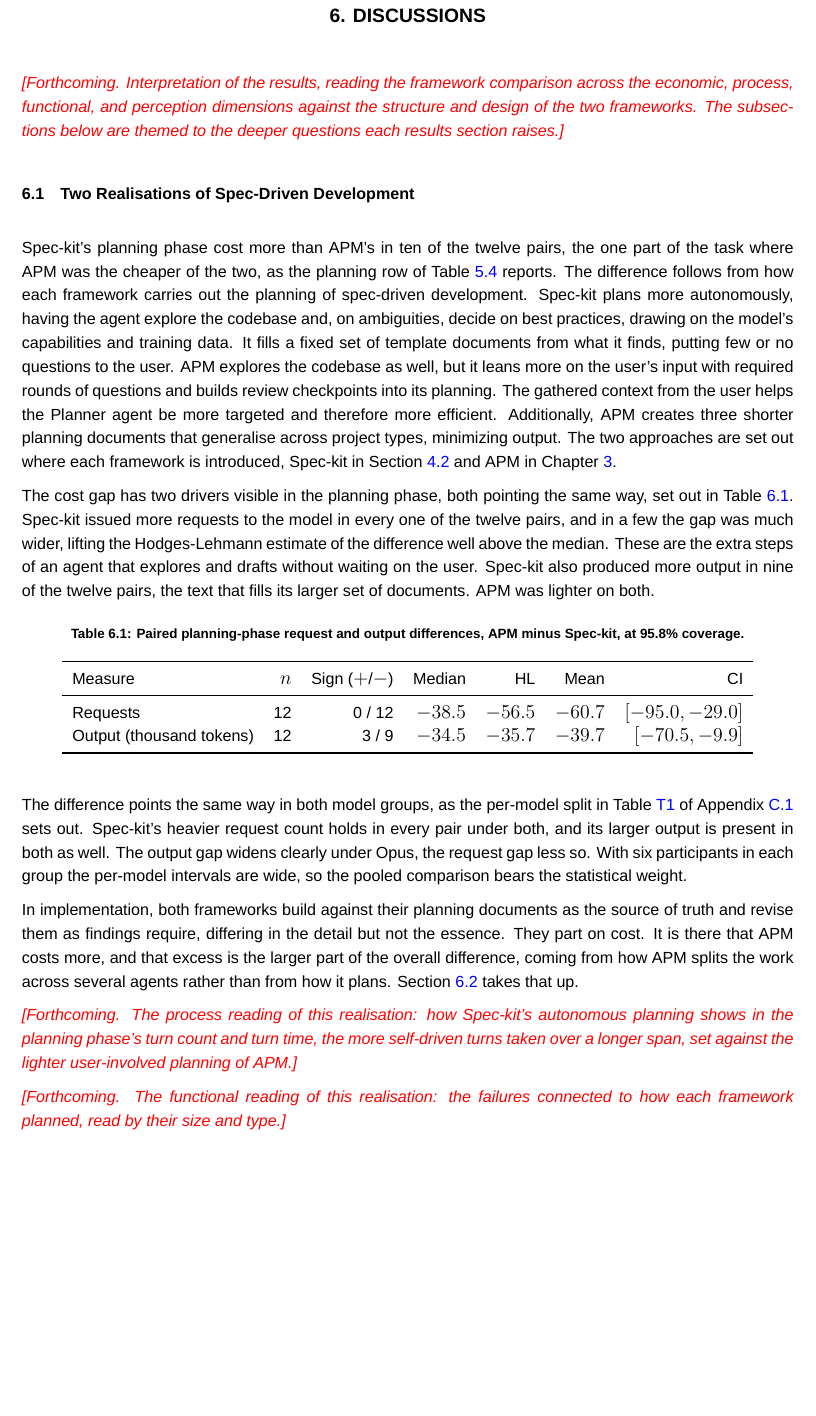
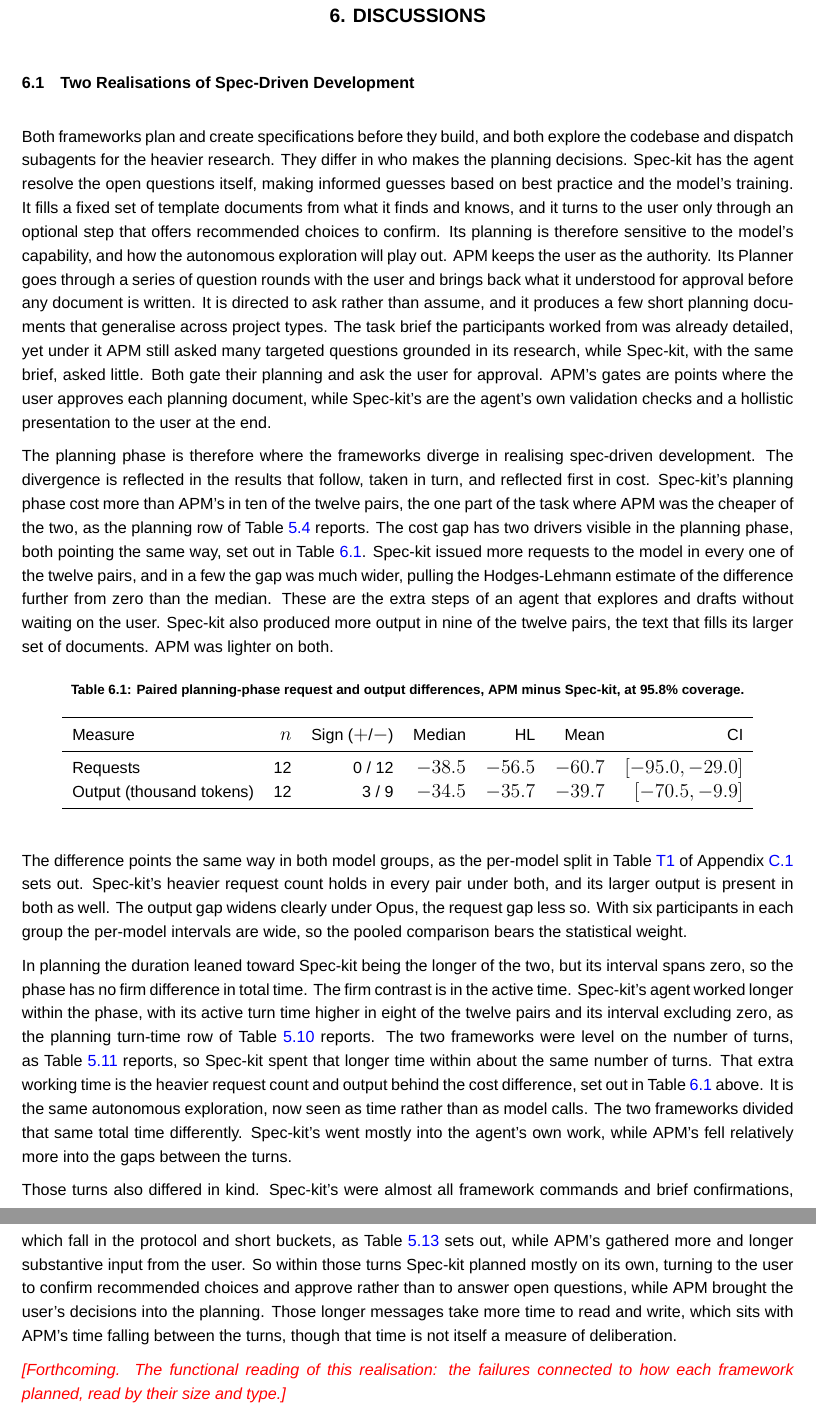
Before and after one commit to sdi2200262/bsc-apm-thesis, a LaTeX thesis (thesis.tex, which reads chapters/discussions/discussions.tex): part of page 35 of 54 before the commit and two parts of pages 35 and 36 of 55 after it, the two joined at a grey line, cut so that both start at the same text, the shorter picture padded with empty space. Compiled offline with XeLaTeX; a missing font is replaced by an installed copy or a similar font.

Commit message:
docs(disc): lead the spec-driven-development section with the planning realisation

```diff
--- a/chapters/discussions/discussions.tex
+++ b/chapters/discussions/discussions.tex
@@ -1,14 +1,12 @@
 % Discussions chapter body. Included by thesis.tex under \chapter{DISCUSSIONS}.
 % This is an \input fragment, not a standalone document.
-
-\placeholder{Forthcoming. Interpretation of the results, reading the framework comparison across the economic, process, functional, and perception dimensions against the structure and design of the two frameworks. The subsections below are themed to the deeper questions each results section raises.}
 
 \section{Two Realisations of Spec-Driven Development}
 \label{sec:disc-sdd}
 
-Spec-kit's planning phase cost more than APM's in ten of the twelve pairs, the one part of the task where APM was the cheaper of the two, as the planning row of Table~\ref{tab:cost-phase} reports. The difference follows from how each framework carries out the planning of spec-driven development. Spec-kit plans more autonomously, having the agent explore the codebase and, on ambiguities, decide on best practices, drawing on the model's capabilities and training data. It fills a fixed set of template documents from what it finds, putting few or no questions to the user. APM explores the codebase as well, but it leans more on the user's input with required rounds of questions and builds review checkpoints into its planning. The gathered context from the user helps the Planner agent be more targeted and therefore more efficient. Additionally, APM creates three shorter planning documents that generalise across project types, minimizing output. The two approaches are set out where each framework is introduced, Spec-kit in Section~\ref{sec:comparison-framework} and APM in Chapter~\ref{chap:framework-design}.
+Both frameworks plan and create specifications before they build, and both explore the codebase and dispatch subagents for the heavier research. They differ in who makes the planning decisions. Spec-kit has the agent resolve the open questions itself, making informed guesses based on best practice and the model's training. It fills a fixed set of template documents from what it finds and knows, and it turns to the user only through an optional step that offers recommended choices to confirm. Its planning is therefore sensitive to the model's capability, and how the autonomous exploration will play out. APM keeps the user as the authority. Its Planner goes through a series of question rounds with the user and brings back what it understood for approval before any document is written. It is directed to ask rather than assume, and it produces a few short planning documents that generalise across project types. The task brief the participants worked from was already detailed, yet under it APM still asked many targeted questions grounded in its research, while Spec-kit, with the same brief, asked little. Both gate their planning and ask the user for approval. APM's gates are points where the user approves each planning document, while Spec-kit's are the agent's own validation checks and a hollistic presentation to the user at the end.
 
-The cost gap has two drivers visible in the planning phase, both pointing the same way, set out in Table~\ref{tab:planning-behaviour}. Spec-kit issued more requests to the model in every one of the twelve pairs, and in a few the gap was much wider, lifting the Hodges-Lehmann estimate of the difference well above the median. These are the extra steps of an agent that explores and drafts without waiting on the user. Spec-kit also produced more output in nine of the twelve pairs, the text that fills its larger set of documents. APM was lighter on both.
+The planning phase is therefore where the frameworks diverge in realising spec-driven development. The divergence is reflected in the results that follow, taken in turn, and reflected first in cost. Spec-kit's planning phase cost more than APM's in ten of the twelve pairs, the one part of the task where APM was the cheaper of the two, as the planning row of Table~\ref{tab:cost-phase} reports. The cost gap has two drivers visible in the planning phase, both pointing the same way, set out in Table~\ref{tab:planning-behaviour}. Spec-kit issued more requests to the model in every one of the twelve pairs, and in a few the gap was much wider, pulling the Hodges-Lehmann estimate of the difference further from zero than the median. These are the extra steps of an agent that explores and drafts without waiting on the user. Spec-kit also produced more output in nine of the twelve pairs, the text that fills its larger set of documents. APM was lighter on both.
 
 \begin{table}[H]
   \centering
@@ -26,9 +24,9 @@ The cost gap has two drivers visible in the planning phase, both pointing the sa
 
 The difference points the same way in both model groups, as the per-model split in Table~\ref{tab:planning-behaviour-model} of Appendix~\ref{app:sdd-breakdowns} sets out. Spec-kit's heavier request count holds in every pair under both, and its larger output is present in both as well. The output gap widens clearly under Opus, the request gap less so. With six participants in each group the per-model intervals are wide, so the pooled comparison bears the statistical weight.
 
-In implementation, both frameworks build against their planning documents as the source of truth and revise them as findings require, differing in the detail but not the essence. They part on cost. It is there that APM costs more, and that excess is the larger part of the overall difference, coming from how APM splits the work across several agents rather than from how it plans. Section~\ref{sec:disc-cost-mechanics} takes that up.
+In planning the duration leaned toward Spec-kit being the longer of the two, but its interval spans zero, so the phase has no firm difference in total time. The firm contrast is in the active time. Spec-kit's agent worked longer within the phase, with its active turn time higher in eight of the twelve pairs and its interval excluding zero, as the planning turn-time row of Table~\ref{tab:proc-phase} reports. The two frameworks were level on the number of turns, as Table~\ref{tab:proc-turns-fw} reports, so Spec-kit spent that longer time within about the same number of turns. That extra working time is the heavier request count and output behind the cost difference, set out in Table~\ref{tab:planning-behaviour} above. It is the same autonomous exploration, now seen as time rather than as model calls. The two frameworks divided that same total time differently. Spec-kit's went mostly into the agent's own work, while APM's fell relatively more into the gaps between the turns.
 
-\placeholder{Forthcoming. The process reading of this realisation: how Spec-kit's autonomous planning shows in the planning phase's turn count and turn time, the more self-driven turns taken over a longer span, set against the lighter user-involved planning of APM.}
+Those turns also differed in kind. Spec-kit's were almost all framework commands and brief confirmations, which fall in the protocol and short buckets, as Table~\ref{tab:proc-buckets} sets out, while APM's gathered more and longer substantive input from the user. So within those turns Spec-kit planned mostly on its own, turning to the user to confirm recommended choices and approve rather than to answer open questions, while APM brought the user's decisions into the planning. Those longer messages take more time to read and write, which sits with APM's time falling between the turns, though that time is not itself a measure of deliberation.
 
 \placeholder{Forthcoming. The functional reading of this realisation: the failures connected to how each framework planned, read by their size and type.}
 
```
Also changed, not shown: chapters/results/results.tex (+1 -1 lines), chapters/discussions/discussions.tex (4 more changed lines).
